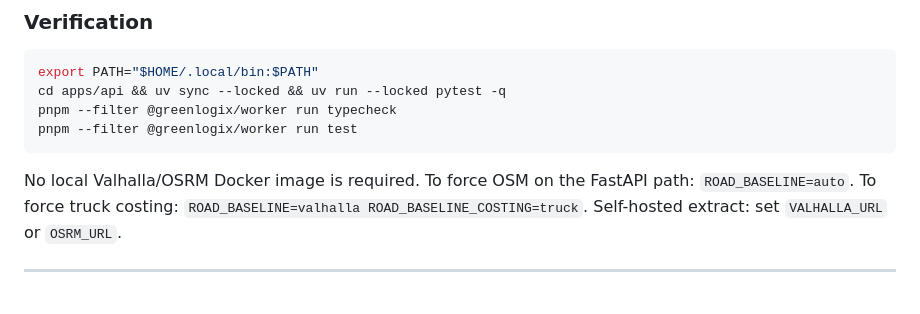
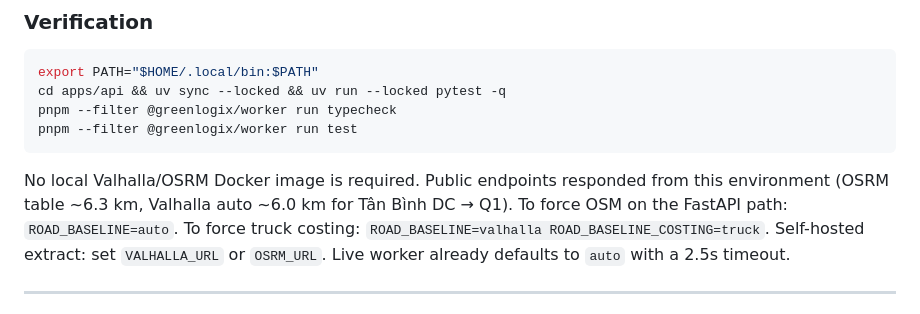
Before and after one commit to ShayNeeo/RND_to_Startup_2026, a Markdown page: implementation-notes.md, the part around the change. Drawn GitHub-style.

````diff
--- a/implementation-notes.md
+++ b/implementation-notes.md
@@ -61,7 +61,7 @@ pnpm --filter @greenlogix/worker run typecheck
 pnpm --filter @greenlogix/worker run test
 ```
 
-No local Valhalla/OSRM Docker image is required. To force OSM on the FastAPI path: `ROAD_BASELINE=auto`. To force truck costing: `ROAD_BASELINE=valhalla ROAD_BASELINE_COSTING=truck`. Self-hosted extract: set `VALHALLA_URL` or `OSRM_URL`.
+No local Valhalla/OSRM Docker image is required. Public endpoints responded from this environment (OSRM table ~6.3 km, Valhalla auto ~6.0 km for Tân Bình DC → Q1). To force OSM on the FastAPI path: `ROAD_BASELINE=auto`. To force truck costing: `ROAD_BASELINE=valhalla ROAD_BASELINE_COSTING=truck`. Self-hosted extract: set `VALHALLA_URL` or `OSRM_URL`. Live worker already defaults to `auto` with a 2.5s timeout.
 
 ---
 
````
Also changed, not shown: changes/CR-20260913-001.md (+22 -5 lines).
